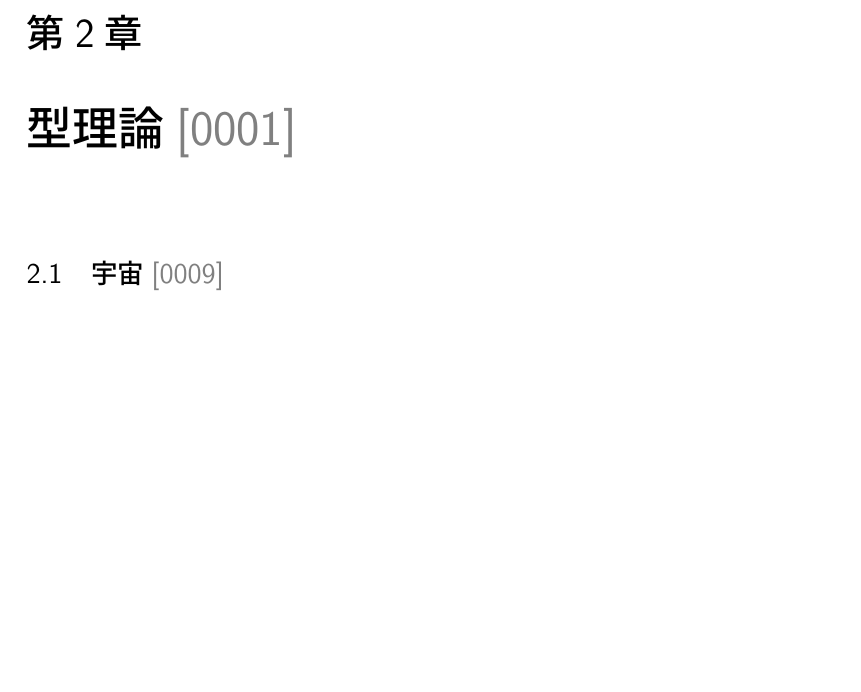
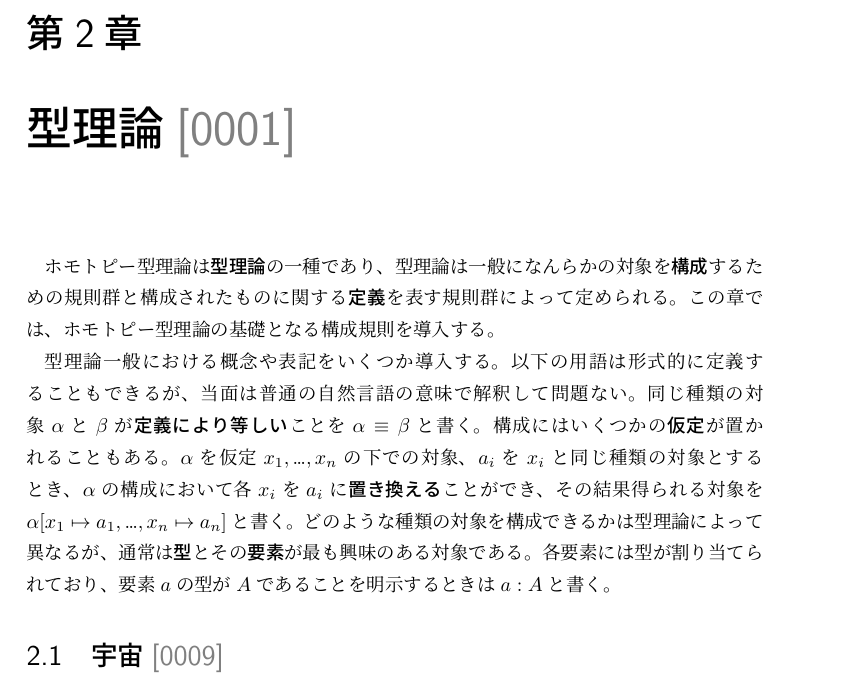
Before and after one commit to uemurax/hott-ja, a LaTeX book (src/index.tex, which reads src/my-command.sty, src/my-ref.sty, src/my-sections.sty): part of page 11 of 27, cut so that both start at the same text, the shorter picture padded with empty space. Compiled offline with LuaLaTeX.

Commit message:
General notation in type theory

```diff
--- a/src/my-command.sty
+++ b/src/my-command.sty
@@ -0,0 +1,4 @@
+\newcommand{\myElemOf}{:}
+\newcommand{\myDefEq}{\noexpand\equiv}
+\newcommand{\mySubstParen}[1]{[#1]}
+\newcommand{\mySubst}{\noexpand\mapsto}
--- a/src/my-ref.sty
+++ b/src/my-ref.sty
@@ -2,3 +2,4 @@
 
 \let\myRef\cref
 \let\myRefLabel\labelcref
+\let\myRefName\namecref
--- a/src/my-sections.sty
+++ b/src/my-sections.sty
@@ -17,7 +17,10 @@
 \newcommand{\mySection@fallback}[1]{\PackageError{my-sections}{Too deep nest}{}}
 
 \crefformat{part}{#2#1部#3}
+\crefname{part}{部}{部}
 \crefformat{chapter}{#2#1章#3}
+\crefname{chapter}{章}{章}
 \crefformat{section}{#2#1節#3}
+\crefname{section}{節}{節}
 \crefformat{subsection}{#2#1項#3}
-\crefformat{subsubsection}{#2#1#3}
+\crefname{subsection}{項}{項}
--- a/src/node-0001-type-theory.tex
+++ b/src/node-0001-type-theory.tex
@@ -3,6 +3,27 @@
 \begin{document}
 
 \mySection{0001}{型理論}
+
+ホモトピー型理論は\emph{型理論}の一種であり、
+型理論は一般になんらかの対象を\emph{構成}するための規則群と
+構成されたものに関する\emph{定義}を表す規則群によって定められる。
+この\myRefName{0001}では、ホモトピー型理論の基礎となる構成規則を導入する。
+
+型理論一般における概念や表記をいくつか導入する。
+以下の用語は形式的に定義することもできるが、
+当面は普通の自然言語の意味で解釈して問題ない。
+同じ種類の対象\myInlineMath{\alpha}と\myInlineMath{\beta}が\emph{定義により等しい}ことを
+\myInlineMath{\alpha \myDefEq \beta}と書く。
+構成にはいくつかの\emph{仮定}が置かれることもある。
+\myInlineMath{\alpha}を仮定\myInlineMath{x_{1}, \dots, x_{n}}の下での対象、
+\myInlineMath{a_{i}}を\myInlineMath{x_{i}}と同じ種類の対象とするとき、
+\myInlineMath{\alpha}の構成において各\myInlineMath{x_{i}}を\myInlineMath{a_{i}}に
+\emph{置き換える}ことができ、その結果得られる対象を
+\myInlineMath{\alpha\mySubstParen{x_{1} \mySubst a_{1}, \dots, x_{n} \mySubst a_{n}}}と書く。
+どのような種類の対象を構成できるかは型理論によって異なるが、
+通常は\emph{型}とその\emph{要素}が最も興味のある対象である。
+各要素には型が割り当てられており、要素\myInlineMath{a}の型が\myInlineMath{A}であることを明示するときは
+\myInlineMath{a \myElemOf A}と書く。
 
 \begin{myShiftSections}
   \subfile{node-0009-universe}
```
